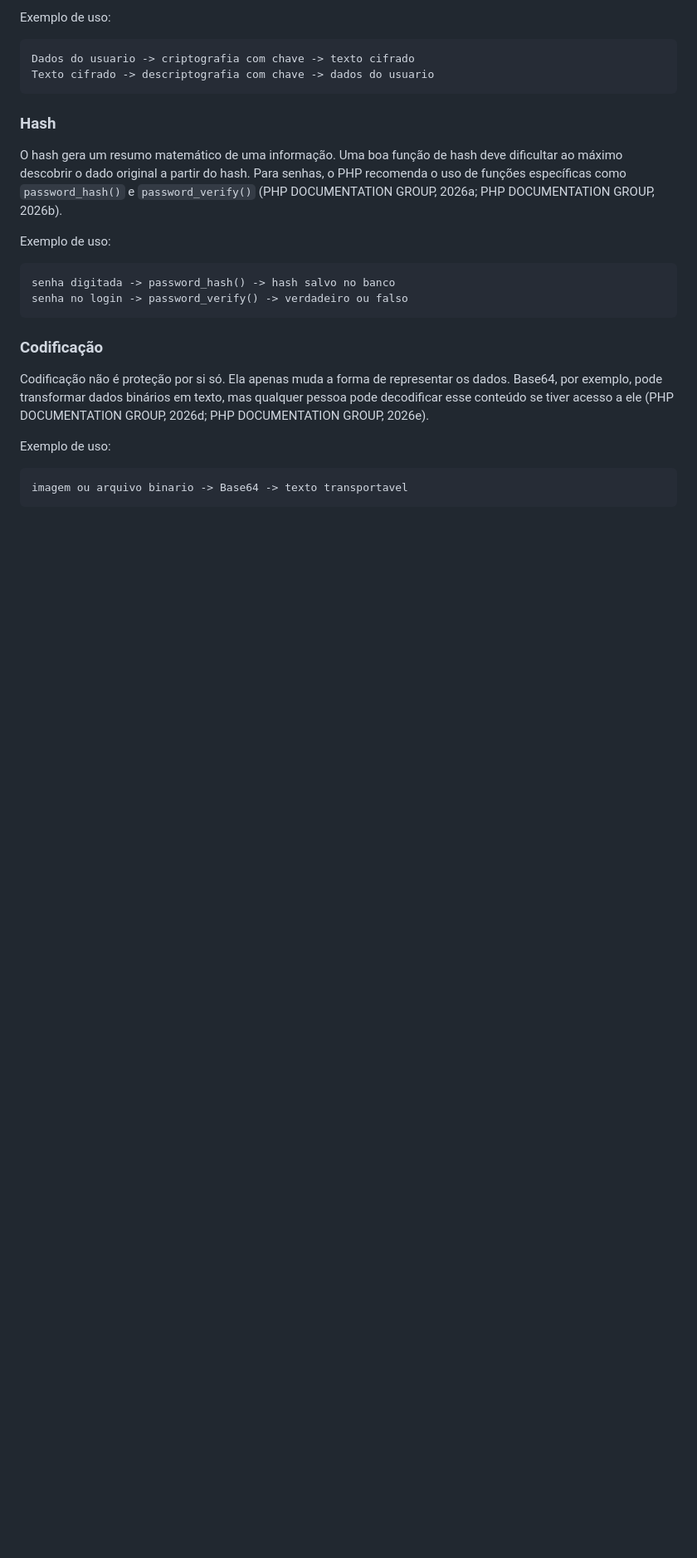
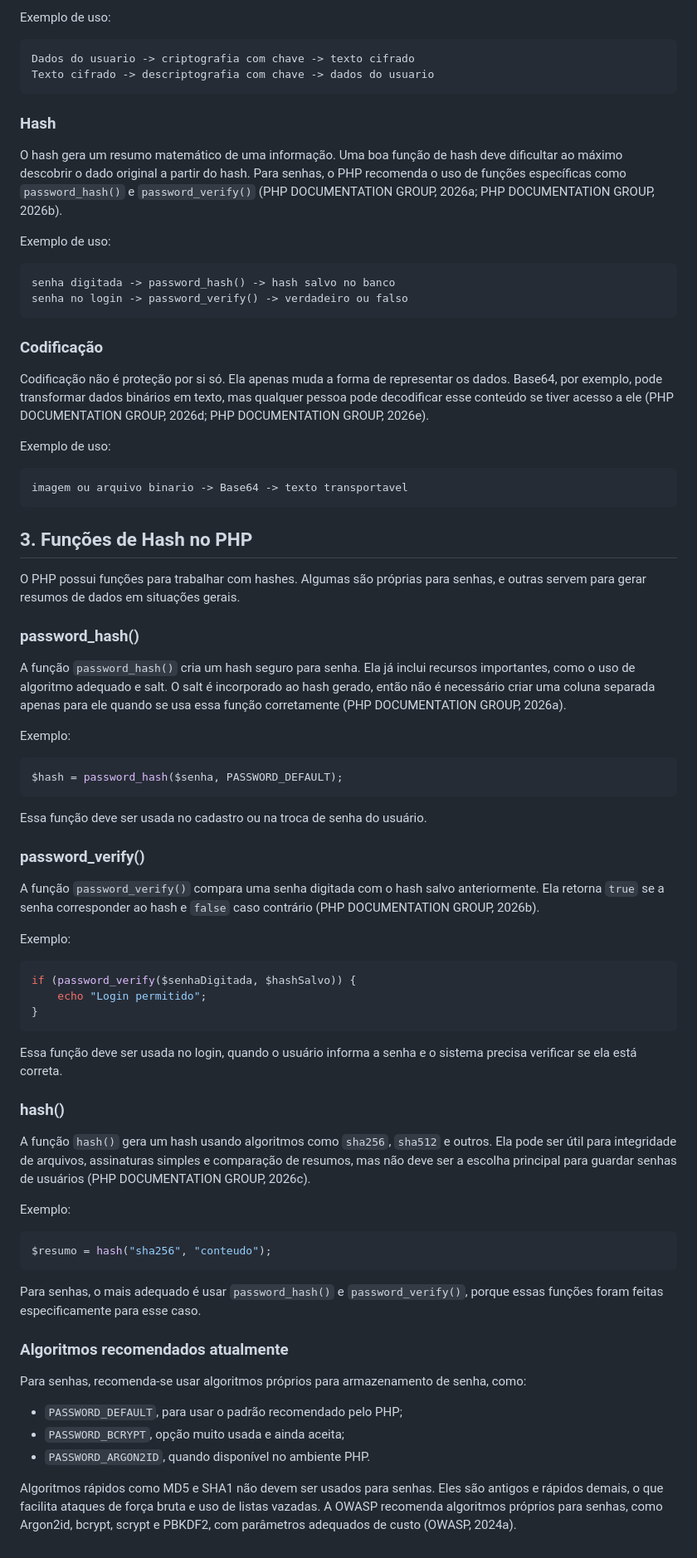
Before and after one commit to etecvav26-d206/portifolio-sweb, a Markdown page: 2BM/atividade-grupo/pesquisa-seguranca-php.md, the part around the change. Shown at 83% size. Rendered like a GitHub page; blank space fills up the shorter version.

Commit message:
adiciona funções de hash do PHP

````diff
--- a/2BM/atividade-grupo/pesquisa-seguranca-php.md
+++ b/2BM/atividade-grupo/pesquisa-seguranca-php.md
@@ -67,3 +67,55 @@ Exemplo de uso:
 ```text
 imagem ou arquivo binario -> Base64 -> texto transportavel
 ```
+
+## 3. Funções de Hash no PHP
+
+O PHP possui funções para trabalhar com hashes. Algumas são próprias para senhas, e outras servem para gerar resumos de dados em situações gerais.
+
+### password_hash()
+
+A função `password_hash()` cria um hash seguro para senha. Ela já inclui recursos importantes, como o uso de algoritmo adequado e salt. O salt é incorporado ao hash gerado, então não é necessário criar uma coluna separada apenas para ele quando se usa essa função corretamente (PHP DOCUMENTATION GROUP, 2026a).
+
+Exemplo:
+
+```php
+$hash = password_hash($senha, PASSWORD_DEFAULT);
+```
+
+Essa função deve ser usada no cadastro ou na troca de senha do usuário.
+
+### password_verify()
+
+A função `password_verify()` compara uma senha digitada com o hash salvo anteriormente. Ela retorna `true` se a senha corresponder ao hash e `false` caso contrário (PHP DOCUMENTATION GROUP, 2026b).
+
+Exemplo:
+
+```php
+if (password_verify($senhaDigitada, $hashSalvo)) {
+    echo "Login permitido";
+}
+```
+
+Essa função deve ser usada no login, quando o usuário informa a senha e o sistema precisa verificar se ela está correta.
+
+### hash()
+
+A função `hash()` gera um hash usando algoritmos como `sha256`, `sha512` e outros. Ela pode ser útil para integridade de arquivos, assinaturas simples e comparação de resumos, mas não deve ser a escolha principal para guardar senhas de usuários (PHP DOCUMENTATION GROUP, 2026c).
+
+Exemplo:
+
+```php
+$resumo = hash("sha256", "conteudo");
+```
+
+Para senhas, o mais adequado é usar `password_hash()` e `password_verify()`, porque essas funções foram feitas especificamente para esse caso.
+
+### Algoritmos recomendados atualmente
+
+Para senhas, recomenda-se usar algoritmos próprios para armazenamento de senha, como:
+
+- `PASSWORD_DEFAULT`, para usar o padrão recomendado pelo PHP;
+- `PASSWORD_BCRYPT`, opção muito usada e ainda aceita;
+- `PASSWORD_ARGON2ID`, quando disponível no ambiente PHP.
+
+Algoritmos rápidos como MD5 e SHA1 não devem ser usados para senhas. Eles são antigos e rápidos demais, o que facilita ataques de força bruta e uso de listas vazadas. A OWASP recomenda algoritmos próprios para senhas, como Argon2id, bcrypt, scrypt e PBKDF2, com parâmetros adequados de custo (OWASP, 2024a).
````
